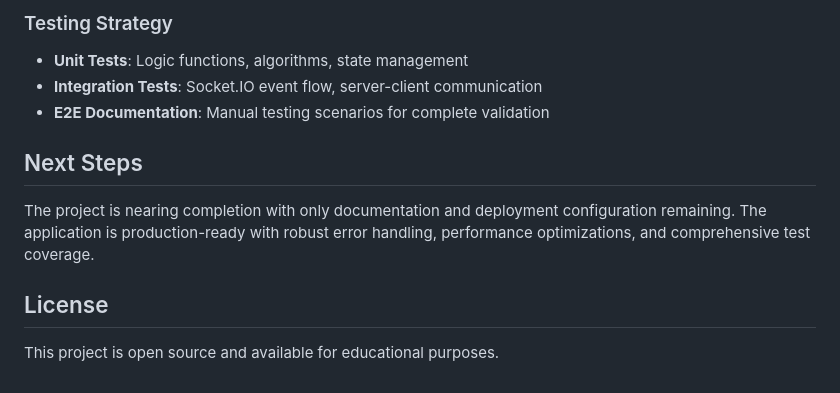
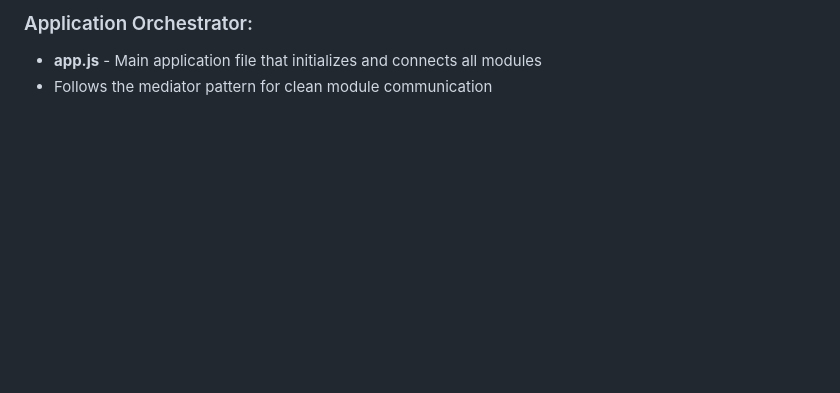
Before and after one commit to bitcoiners/collaborative-whiteboard, a Markdown page: README.md, the part around one of its changes. GitHub-like rendering; blank space fills up the shorter version.

```diff
--- a/README.md
+++ b/README.md
@@ -143,11 +78,4 @@ npm start
 
-### Testing Strategy
-- **Unit Tests**: Logic functions, algorithms, state management
-- **Integration Tests**: Socket.IO event flow, server-client communication
-- **E2E Documentation**: Manual testing scenarios for complete validation
-
-## Next Steps
-The project is nearing completion with only documentation and deployment configuration remaining. The application is production-ready with robust error handling, performance optimizations, and comprehensive test coverage.
-
-## License
-This project is open source and available for educational purposes.
+### Application Orchestrator:
+- **app.js** - Main application file that initializes and connects all modules
+- Follows the mediator pattern for clean module communication
```
Also changed, not shown: other parts of README.md (+45 -110 lines).
